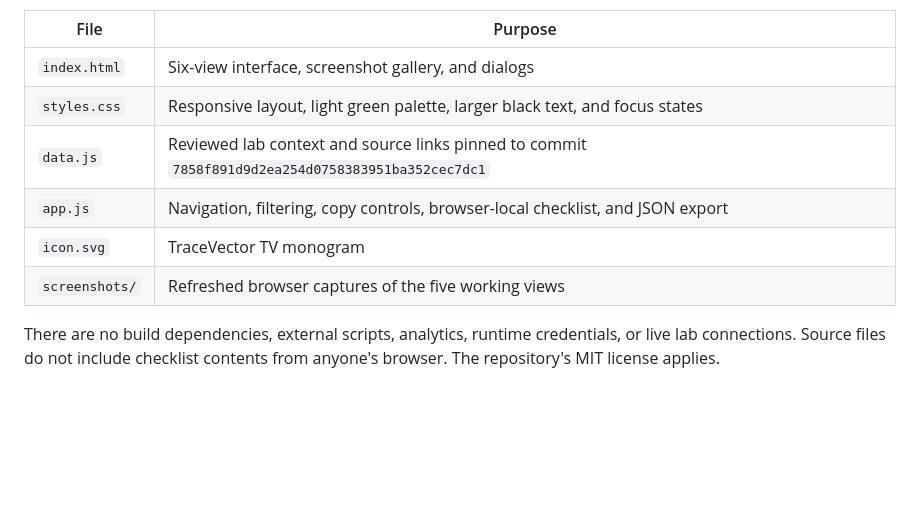
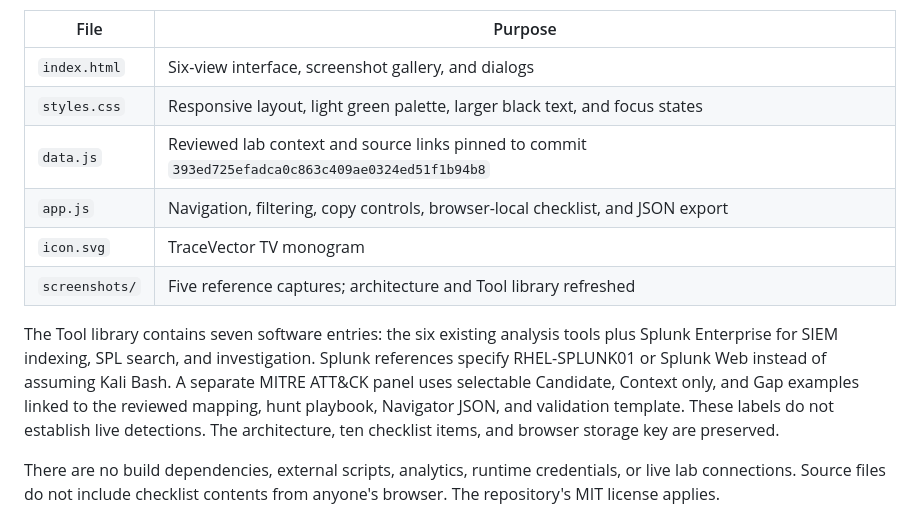
Before and after one commit to jbanday808/rhel-10v2-splunk-threat-hunting, a Markdown page: website/network-defense-lab/README.md, the part around the change. GitHub-like rendering; blank space fills up the shorter version.

```diff
--- a/website/network-defense-lab/README.md
+++ b/website/network-defense-lab/README.md
@@ -8,10 +8,12 @@ This folder contains the buildless static source for the interactive lab referen
 | --- | --- |
 | `index.html` | Six-view interface, screenshot gallery, and dialogs |
 | `styles.css` | Responsive layout, light green palette, larger black text, and focus states |
-| `data.js` | Reviewed lab context and source links pinned to commit `7858f891d9d2ea254d0758383951ba352cec7dc1` |
+| `data.js` | Reviewed lab context and source links pinned to commit `393ed725efadca0c863c409ae0324ed51f1b94b8` |
 | `app.js` | Navigation, filtering, copy controls, browser-local checklist, and JSON export |
 | `icon.svg` | TraceVector TV monogram |
-| `screenshots/` | Refreshed browser captures of the five working views |
+| `screenshots/` | Five reference captures; architecture and Tool library refreshed |
+
+The Tool library contains seven software entries: the six existing analysis tools plus Splunk Enterprise for SIEM indexing, SPL search, and investigation. Splunk references specify RHEL-SPLUNK01 or Splunk Web instead of assuming Kali Bash. A separate MITRE ATT&CK panel uses selectable Candidate, Context only, and Gap examples linked to the reviewed mapping, hunt playbook, Navigator JSON, and validation template. These labels do not establish live detections. The architecture, ten checklist items, and browser storage key are preserved.
 
 There are no build dependencies, external scripts, analytics, runtime credentials, or live lab connections. Source files do not include checklist contents from anyone's browser. The repository's MIT license applies.
 
```
Also changed, not shown: README.md (+1 -1 lines), docs/network-defense/INTERACTIVE_LAB.md (+11 -5 lines), screenshots/network-defense-lab/01-architecture.jpg, screenshots/network-defense-lab/02-tool-library.jpg, 6 other files.
